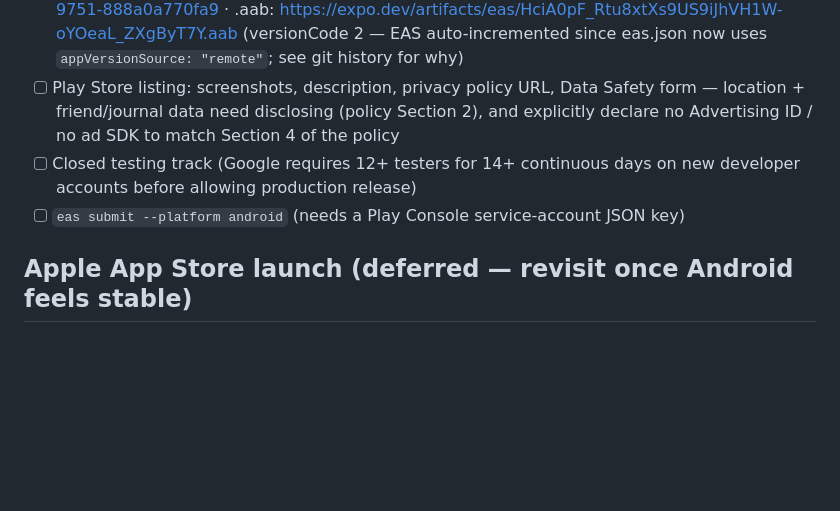
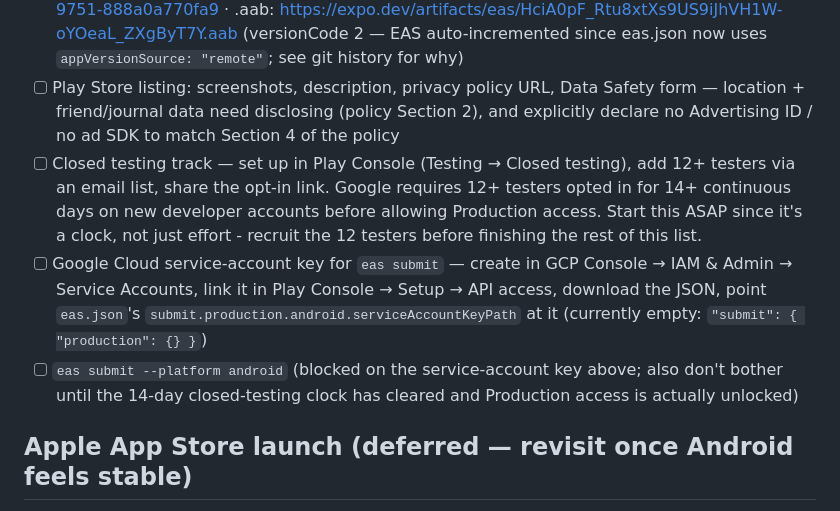
Before and after one commit to kybrdsmash/Nomnom, a Markdown page: TODO.md, the part around one of its changes. Drawn GitHub-style; blank space fills up the shorter version.

```diff
--- a/TODO.md
+++ b/TODO.md
@@ -9,8 +9,9 @@ Living list, kept in the repo so it survives across sessions (unlike chat histor
 - [x] EAS environment variables set (all 7 `EXPO_PUBLIC_*` vars pushed into both `production` and `preview` EAS environments; project linked to the `isaacfinger` account as `@isaacfinger/Nomnom_App`, ID `95d6c302-0f94-4e28-9ae7-c30723db7544` — see `extra.eas.projectId` in `app.config.js`)
 - [x] `eas build --profile production --platform android` — first successful build. Logs: https://expo.dev/accounts/isaacfinger/projects/Nomnom_App/builds/7dd7c5ee-4dc6-48c1-9751-888a0a770fa9 · .aab: https://expo.dev/artifacts/eas/HciA0pF_Rtu8xtXs9US9iJhVH1W-oYOeaL_ZXgByT7Y.aab (versionCode 2 — EAS auto-incremented since eas.json now uses `appVersionSource: "remote"`; see git history for why)
 - [ ] Play Store listing: screenshots, description, privacy policy URL, Data Safety form — location + friend/journal data need disclosing (policy Section 2), and explicitly declare no Advertising ID / no ad SDK to match Section 4 of the policy
-- [ ] Closed testing track (Google requires 12+ testers for 14+ continuous days on new developer accounts before allowing production release)
-- [ ] `eas submit --platform android` (needs a Play Console service-account JSON key)
+- [ ] Closed testing track — set up in Play Console (Testing → Closed testing), add 12+ testers via an email list, share the opt-in link. Google requires 12+ testers opted in for 14+ continuous days on new developer accounts before allowing Production access. Start this ASAP since it's a clock, not just effort - recruit the 12 testers before finishing the rest of this list.
+- [ ] Google Cloud service-account key for `eas submit` — create in GCP Console → IAM & Admin → Service Accounts, link it in Play Console → Setup → API access, download the JSON, point `eas.json`'s `submit.production.android.serviceAccountKeyPath` at it (currently empty: `"submit": { "production": {} }`)
+- [ ] `eas submit --platform android` (blocked on the service-account key above; also don't bother until the 14-day closed-testing clock has cleared and Production access is actually unlocked)
 
 ## Apple App Store launch (deferred — revisit once Android feels stable)
 
```
Also changed, not shown: other parts of TODO.md (+18 -0 lines).
